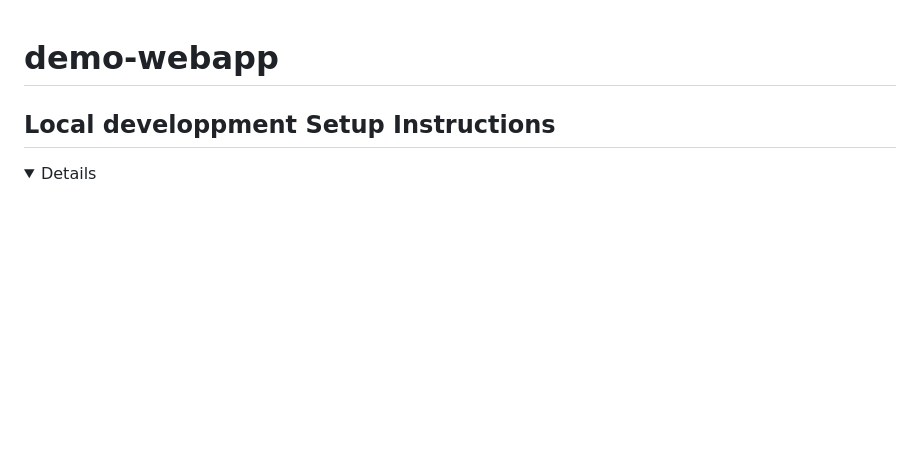
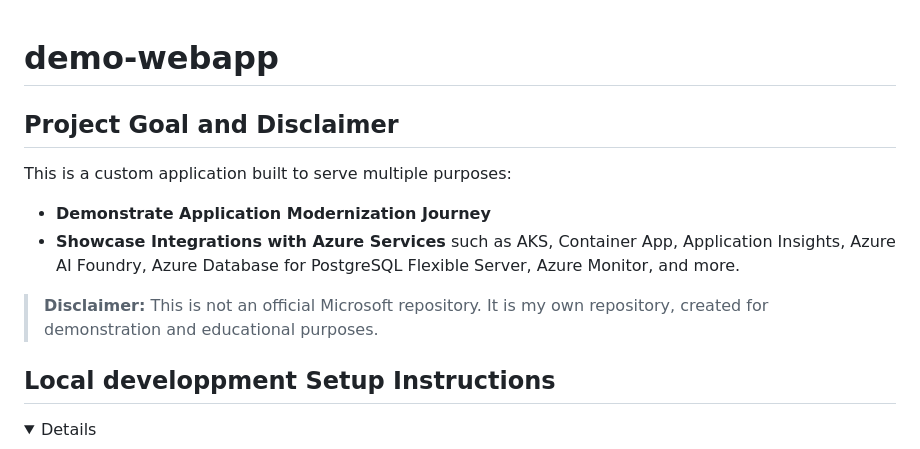
Before and after one commit to fabricekrebs/demo-webapp, a Markdown page: README.md, the part around the change. GitHub-like rendering; folded sections open; blank space fills up the shorter version.

Commit message:
Improved Readme file

```diff
--- a/README.md
+++ b/README.md
@@ -1,4 +1,13 @@
 # demo-webapp
+
+## Project Goal and Disclaimer
+
+This is a custom application built to serve multiple purposes:
+
+- **Demonstrate Application Modernization Journey**
+- **Showcase Integrations with Azure Services** such as AKS, Container App, Application Insights, Azure AI Foundry, Azure Database for PostgreSQL Flexible Server, Azure Monitor, and more.
+
+> **Disclaimer:** This is not an official Microsoft repository. It is my own repository, created for demonstration and educational purposes.
 
 ## Local developpment Setup Instructions
 <details>
```
